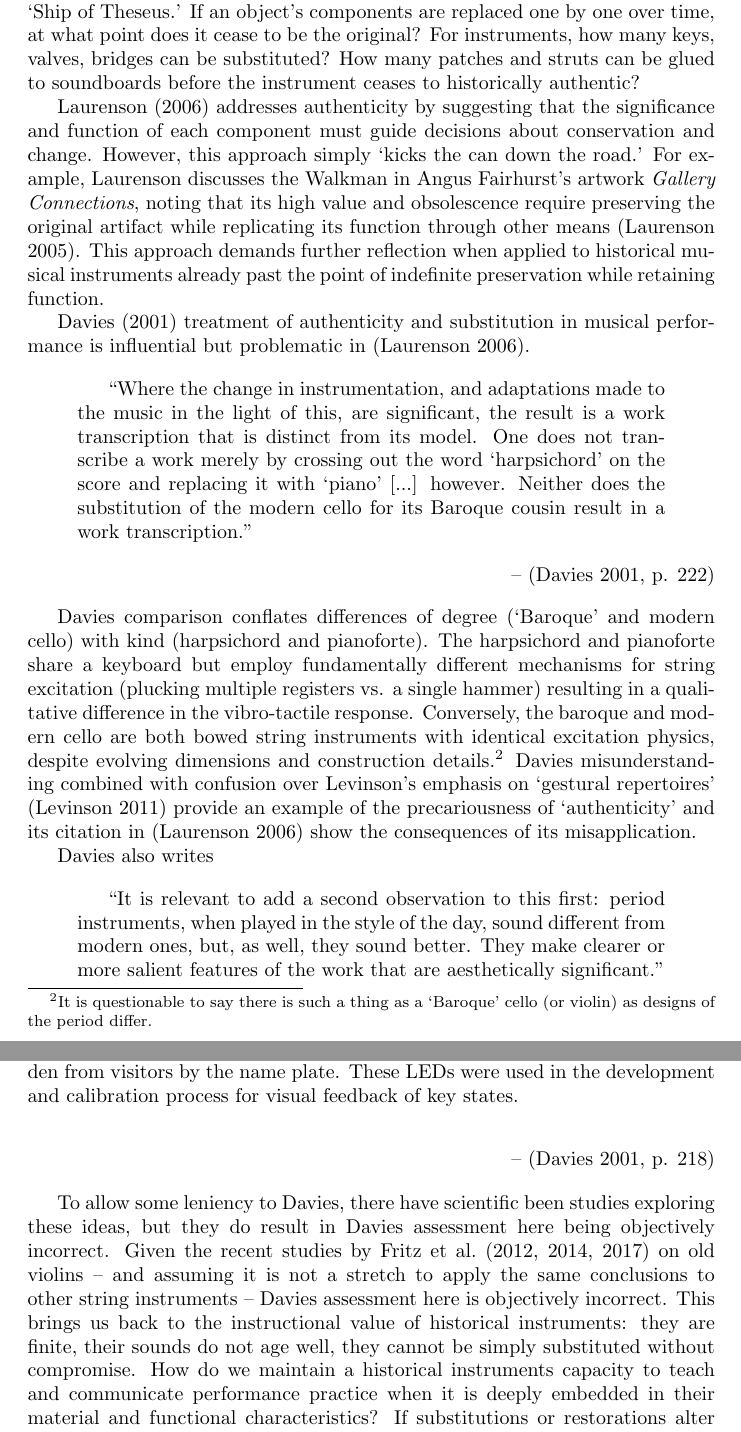
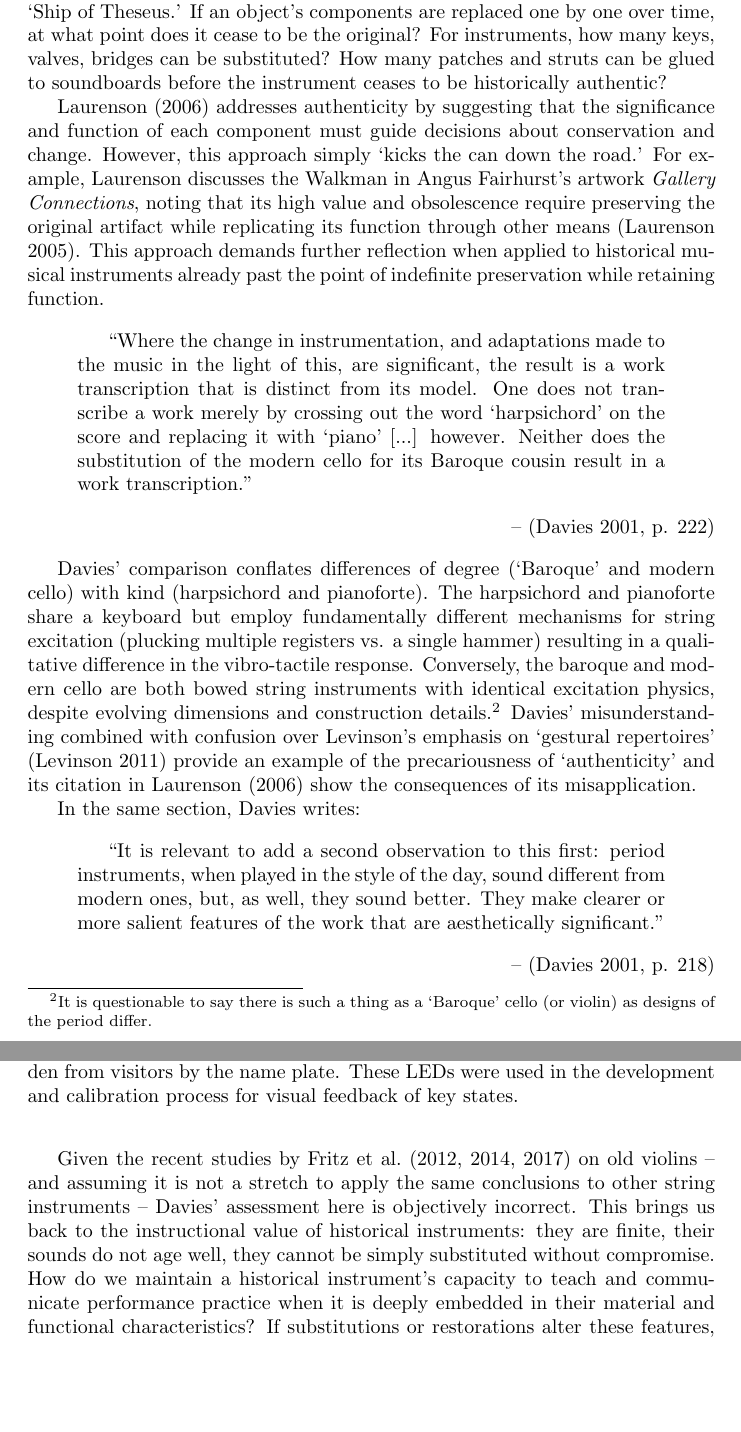
Before and after one commit to mhamilt/una-her-doc-bologna-2025-article, a LaTeX document (main.tex, which reads article.tex): two parts of pages 4 and 5 of 11 before the commit and two parts of pages 4 and 5 of 10 after it, joined at a grey line, cut so that both start at the same text, the shorter picture padded with empty space. Compiled offline with pdfLaTeX.

Commit message:
fix #2 #3#6 #7 #8

```diff
--- a/article.tex
+++ b/article.tex
@@ -47,11 +47,9 @@ Conventional museum practice rarely permits visitors to handle or play historica
 
 \section{Musical Instruments and Authenticity}
 
-Conserving musical instruments also raises the philosophical puzzle akin to the `Ship of Theseus.' If an object’s components are replaced one by one over time, at what point does it cease to be the original? For instruments, how many keys, valves, bridges can be substituted? How many patches and struts can be glued to soundboards before the instrument ceases to historically authentic?
+Conserving musical instruments also raises the philosophical puzzle akin to the `Ship of Theseus.' If an object’s components are replaced one by one over time, at what point does it cease to be the original? For instruments, how many keys, valves, bridges can be substituted? How many patches and struts can be glued to soundboards before the instrument ceases to be historically authentic?
 
 \textcite{laurenson_authenticity_2006} addresses authenticity by suggesting that the significance and function of each component must guide decisions about conservation and change. However, this approach simply  `kicks the can down the road.’ For example, Laurenson discusses the Walkman in Angus Fairhurst’s artwork \textit{Gallery Connections}, noting that its high value and obsolescence require preserving the original artifact while replicating its function through other means \cite{laurenson_management_2005}. This approach demands further reflection when applied to historical musical instruments already past the point of indefinite preservation while retaining function.
-
-\textcite{davies_authenticity_2001} treatment of authenticity and substitution in musical performance is influential but problematic in \cite{laurenson_authenticity_2006}.
 
 \begin{quotation}
     ``Where the change in instrumentation, and adaptations made to the music in the light of this, are significant, the result is a work transcription that is distinct from its model. One does not transcribe a work merely by crossing out the word ‘harpsichord’ on the score and replacing it with ‘piano’ [...] however. Neither does the substitution of the modern cello for its Baroque cousin result in a work transcription.''
@@ -60,9 +58,9 @@ Conserving musical instruments also raises the philosophical puzzle akin to the
 -- \cite[p. 222]{davies_authenticity_2001}
 \end{flushright}
 
-Davies comparison conflates differences of degree (`Baroque' and modern cello) with kind (harpsichord and pianoforte). The harpsichord and pianoforte share a keyboard but employ fundamentally different mechanisms for string excitation (plucking multiple registers vs. a single hammer) resulting in a qualitative difference in the vibro-tactile response. Conversely, the baroque and modern cello are both bowed string instruments with identical excitation physics, despite evolving dimensions and construction details.\footnote{It is questionable to say there is such a thing as a `Baroque' cello (or violin) as designs of the period differ.} Davies misunderstanding combined with confusion over Levinson's emphasis on `gestural repertoires' \cite{levinson_music_1990} provide an example of the precariousness of `authenticity' and its citation in \cite{laurenson_authenticity_2006} show the consequences of its misapplication.
+Davies' comparison conflates differences of degree (`Baroque' and modern cello) with kind (harpsichord and pianoforte). The harpsichord and pianoforte share a keyboard but employ fundamentally different mechanisms for string excitation (plucking multiple registers vs. a single hammer) resulting in a qualitative difference in the vibro-tactile response. Conversely, the baroque and modern cello are both bowed string instruments with identical excitation physics, despite evolving dimensions and construction details.\footnote{It is questionable to say there is such a thing as a `Baroque' cello (or violin) as designs of the period differ.} Davies' misunderstanding combined with confusion over Levinson's emphasis on `gestural repertoires' \cite{levinson_music_1990} provide an example of the precariousness of `authenticity' and its citation in \textcite{laurenson_authenticity_2006} show the consequences of its misapplication.
 
-Davies also writes
+In the same section, Davies writes:
 
 \begin{quotation}
 ``It is relevant to add a second observation to this first: period instruments, when played in the style of the day, sound different from modern ones, but, as well, they sound better. They make clearer or more salient features of the work that are aesthetically significant.''
@@ -71,9 +69,8 @@ Davies also writes
 -- \cite[p. 218]{davies_authenticity_2001}
 \end{flushright}
 
-To allow some leniency to Davies, there have scientific been studies exploring these ideas, but they do result in Davies assessment here being objectively incorrect.
-Given the recent studies by \textcite{fritz_player_2012, fritz_soloist_2014, fritz_listener_2017} on old violins -- and assuming it is not a stretch to apply the same conclusions to other string instruments -- Davies assessment here is objectively incorrect.
-This brings us back to the instructional value of historical instruments: they are finite, their sounds do not age well, they cannot be simply substituted without compromise. How do we maintain a historical instruments capacity to teach and communicate performance practice when it is deeply embedded in their material and functional characteristics? If substitutions or restorations alter these features, they risk severing vital links to past knowledge and experience. The Tagliavini Collection in Bologna \cite{tagliavini_clavicembali_1987}, housed at Museo San Colombano - Genus Bononiae and renowned for its historical keyboard instruments, exemplifies this dilemma.
+Given the recent studies by \textcite{fritz_player_2012, fritz_soloist_2014, fritz_listener_2017} on old violins -- and assuming it is not a stretch to apply the same conclusions to other string instruments -- Davies' assessment here is objectively incorrect.
+This brings us back to the instructional value of historical instruments: they are finite, their sounds do not age well, they cannot be simply substituted without compromise. How do we maintain a historical instrument's capacity to teach and communicate performance practice when it is deeply embedded in their material and functional characteristics? If substitutions or restorations alter these features, they risk severing vital links to past knowledge and experience. The Tagliavini Collection in Bologna \cite{tagliavini_clavicembali_1987}, housed at Museo San Colombano - Genus Bononiae and renowned for its historical keyboard instruments, exemplifies this dilemma.
 
 \section{Museo San Colombano Exhibition}
 \begin{figure}
```
Also changed, not shown: article.tex (15 more changed lines).
